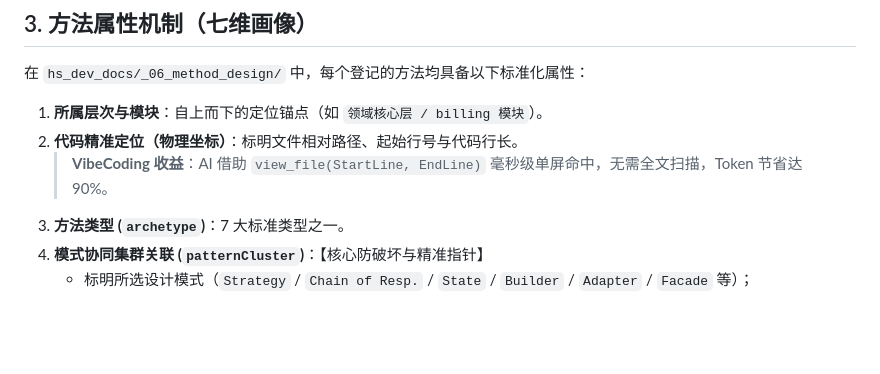
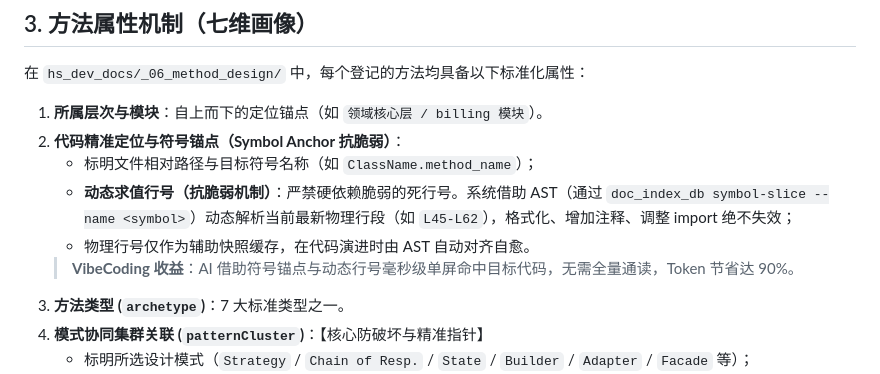
Before and after one commit to zhaoxuan-inside/hs-dev-skill, a Markdown page: references/method_archetypes.md, the part around the change. GitHub-like rendering; blank space fills up the shorter version.

```diff
--- a/references/method_archetypes.md
+++ b/references/method_archetypes.md
@@ -42,8 +42,11 @@
 在 `hs_dev_docs/_06_method_design/` 中，每个登记的方法均具备以下标准化属性：
 
 1. **所属层次与模块**：自上而下的定位锚点（如 `领域核心层 / billing 模块`）。
-2. **代码精准定位（物理坐标）**：标明文件相对路径、起始行号与代码行长。
-   > **VibeCoding 收益**：AI 借助 `view_file(StartLine, EndLine)` 毫秒级单屏命中，无需全文扫描，Token 节省达 90%。
+2. **代码精准定位与符号锚点（Symbol Anchor 抗脆弱）**：
+   - 标明文件相对路径与目标符号名称（如 `ClassName.method_name`）；
+   - **动态求值行号（抗脆弱机制）**：严禁硬依赖脆弱的死行号。系统借助 AST（通过 `doc_index_db symbol-slice --name <symbol>`）动态解析当前最新物理行段（如 `L45-L62`），格式化、增加注释、调整 import 绝不失效；
+   - 物理行号仅作为辅助快照缓存，在代码演进时由 AST 自动对齐自愈。
+   > **VibeCoding 收益**：AI 借助符号锚点与动态行号毫秒级单屏命中目标代码，无需全量通读，Token 节省达 90%。
 3. **方法类型 (`archetype`)**：7 大标准类型之一。
 4. **模式协同集群关联 (`patternCluster`)**：【核心防破坏与精准指针】
    - 标明所选设计模式（`Strategy` / `Chain of Resp.` / `State` / `Builder` / `Adapter` / `Facade` 等）；
```
Also changed, not shown: SKILL.md (+2 -2 lines), references/four_level_routing.md (+44 -0 lines).
